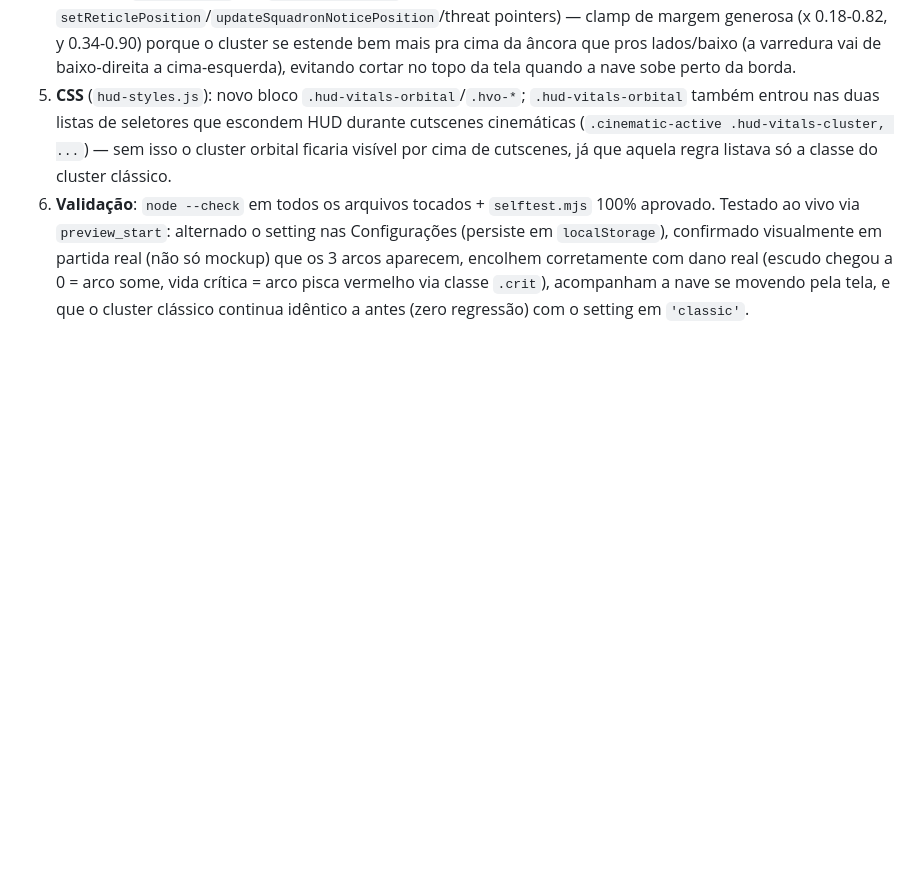
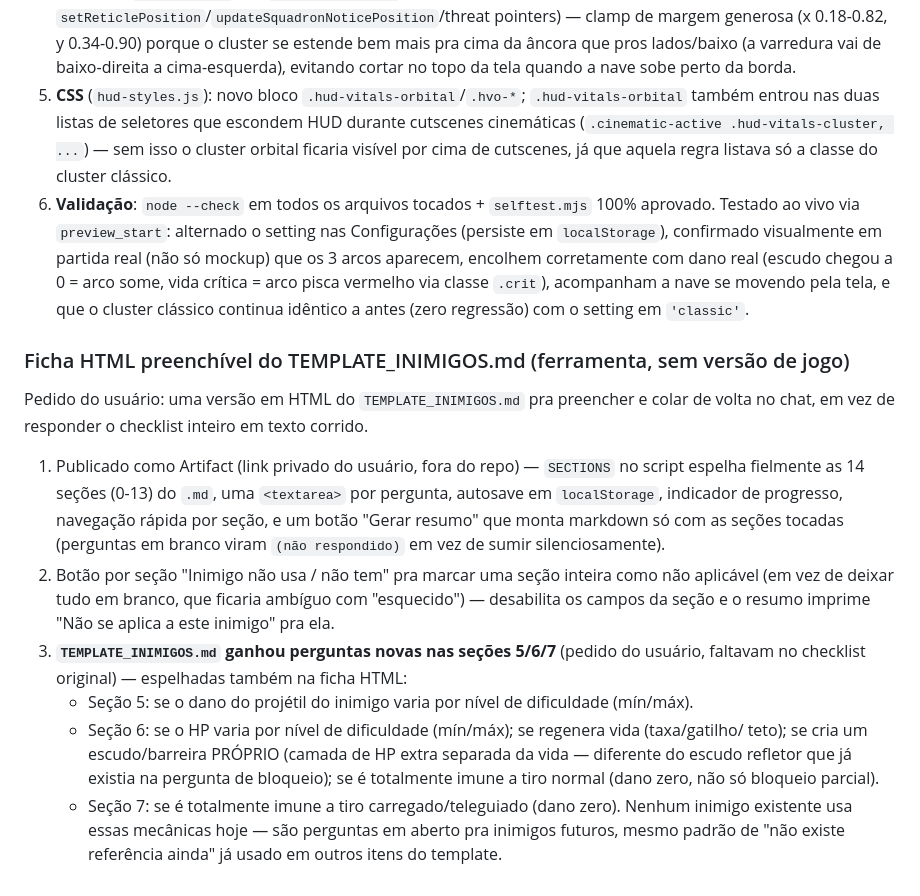
Before and after one commit to Ratuckk/Star-Anki, a Markdown page: progresso/PROGRESSO_POS_.70.md, the part around the change. Rendered like a GitHub page; blank space fills up the shorter version.

```diff
--- a/progresso/PROGRESSO_POS_.70.md
+++ b/progresso/PROGRESSO_POS_.70.md
@@ -606,3 +606,27 @@ canto existente.
    aparecem, encolhem corretamente com dano real (escudo chegou a 0 = arco some, vida crítica =
    arco pisca vermelho via classe `.crit`), acompanham a nave se movendo pela tela, e que o
    cluster clássico continua idêntico a antes (zero regressão) com o setting em `'classic'`.
+
+### Ficha HTML preenchível do TEMPLATE_INIMIGOS.md (ferramenta, sem versão de jogo)
+
+Pedido do usuário: uma versão em HTML do `TEMPLATE_INIMIGOS.md` pra preencher e colar de volta no
+chat, em vez de responder o checklist inteiro em texto corrido.
+
+1. Publicado como Artifact (link privado do usuário, fora do repo) — `SECTIONS` no script espelha
+   fielmente as 14 seções (0-13) do `.md`, uma `<textarea>` por pergunta, autosave em
+   `localStorage`, indicador de progresso, navegação rápida por seção, e um botão "Gerar resumo"
+   que monta markdown só com as seções tocadas (perguntas em branco viram `(não respondido)` em
+   vez de sumir silenciosamente).
+2. Botão por seção "Inimigo não usa / não tem" pra marcar uma seção inteira como não aplicável
+   (em vez de deixar tudo em branco, que ficaria ambíguo com "esquecido") — desabilita os campos
+   da seção e o resumo imprime "Não se aplica a este inimigo" pra ela.
+3. **`TEMPLATE_INIMIGOS.md` ganhou perguntas novas nas seções 5/6/7** (pedido do usuário, faltavam
+   no checklist original) — espelhadas também na ficha HTML:
+   - Seção 5: se o dano do projétil do inimigo varia por nível de dificuldade (mín/máx).
+   - Seção 6: se o HP varia por nível de dificuldade (mín/máx); se regenera vida (taxa/gatilho/
+     teto); se cria um escudo/barreira PRÓPRIO (camada de HP extra separada da vida — diferente do
+     escudo refletor que já existia na pergunta de bloqueio); se é totalmente imune a tiro normal
+     (dano zero, não só bloqueio parcial).
+   - Seção 7: se é totalmente imune a tiro carregado/teleguiado (dano zero).
+   Nenhum inimigo existente usa essas mecânicas hoje — são perguntas em aberto pra inimigos
+   futuros, mesmo padrão de "não existe referência ainda" já usado em outros itens do template.
```
Also changed, not shown: TEMPLATE_INIMIGOS.md (+21 -2 lines).
